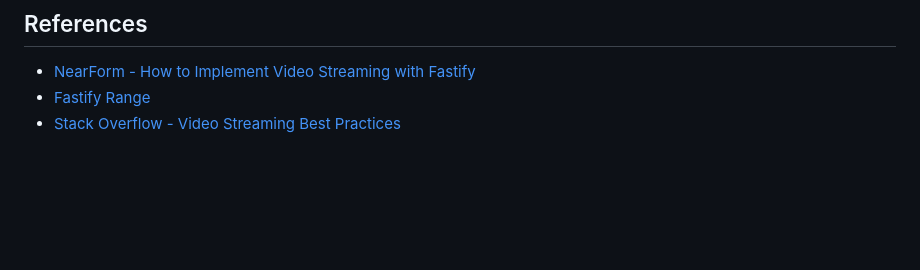
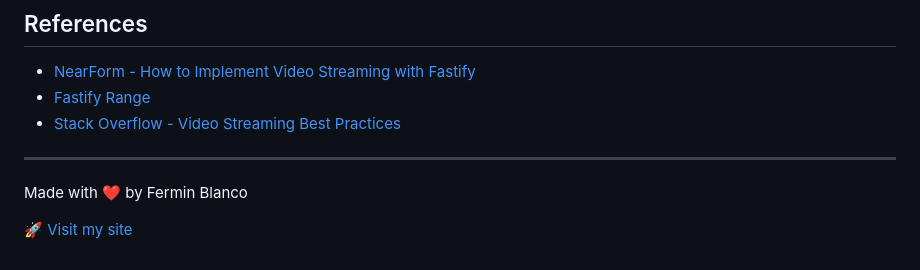
Before and after one commit to luillyfe/video-streaming, a Markdown page: Readme.md, the part around one of its changes. Drawn GitHub-style; blank space fills up the shorter version.

```diff
--- a/Readme.md
+++ b/Readme.md
@@ -147,3 +147,9 @@ This project is licensed under the MIT License - see the LICENSE file for detail
 - [NearForm - How to Implement Video Streaming with Fastify](https://www.nearform.com/digital-community/how-to-implement-video-streaming-with-fastify/)
 - [Fastify Range](https://github.com/Eomm/fastify-range)
 - [Stack Overflow - Video Streaming Best Practices](https://stackoverflow.com/q/21765555/3309466)
+
+---
+
+Made with ❤️ by Fermin Blanco
+
+🚀 [Visit my site](https://luillyfe.medium.com/)
```
Also changed, not shown: other parts of Readme.md (+1 -1 lines).
